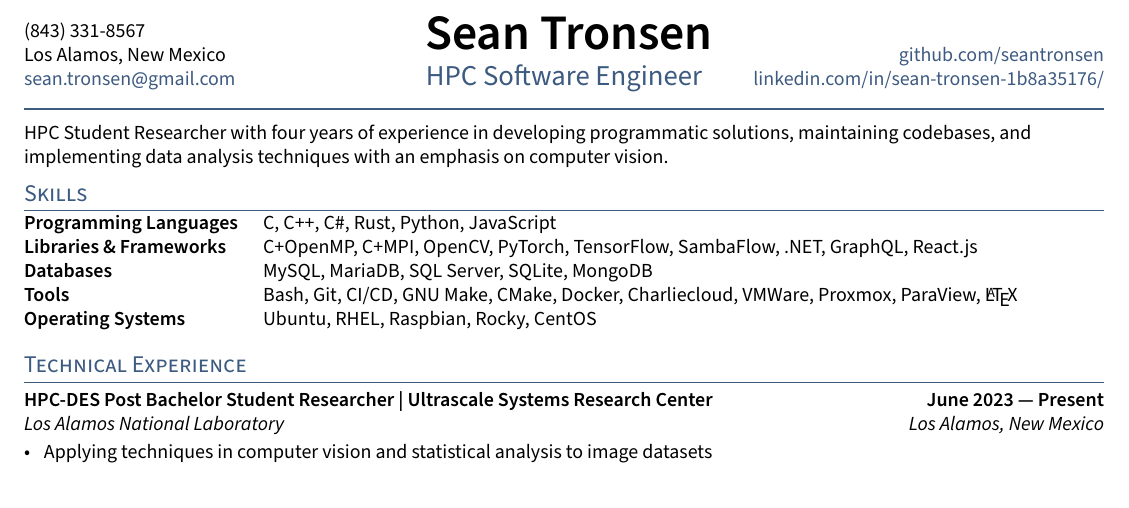
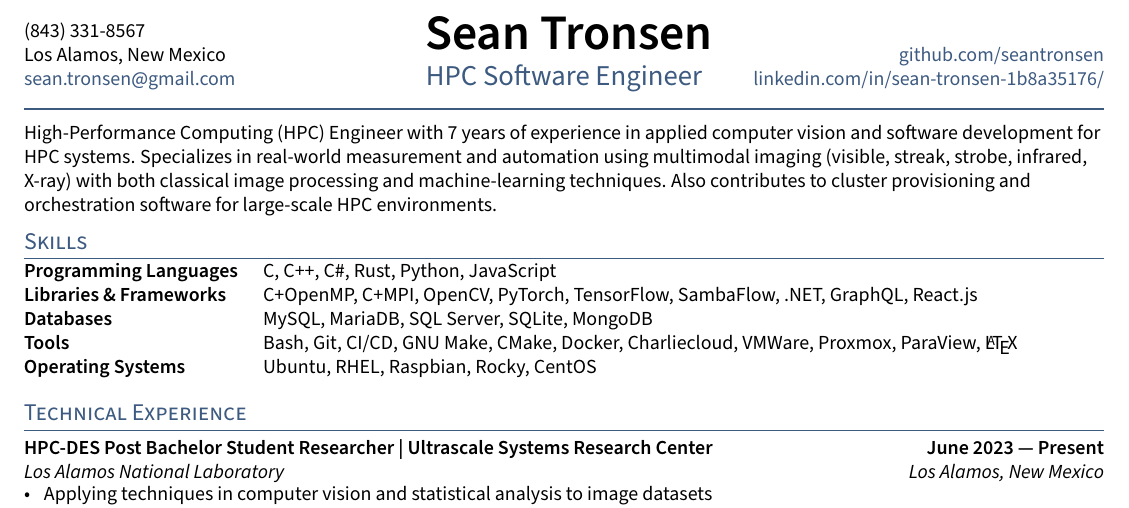
Before and after one commit to seantronsen/resume, a LaTeX CV (resume.tex, which reads sections/summary.tex): part of the page, cut so that both start at the same text. Compiled offline with pdfLaTeX.

Commit message:
update summary

```diff
--- a/sections/summary.tex
+++ b/sections/summary.tex
@@ -2,6 +2,9 @@
 % Summary Statement
 %====================
 
-HPC Student Researcher with four years of experience in developing programmatic
-solutions, maintaining codebases, and implementing data analysis techniques
-with an emphasis on computer vision.
+High-Performance Computing (HPC) Engineer with 7 years of experience in applied
+computer vision and software development for HPC systems. Specializes in
+real-world measurement and automation using multimodal imaging (visible,
+streak, strobe, infrared, X-ray) with both classical image processing and
+machine-learning techniques. Also contributes to cluster provisioning and
+orchestration software for large-scale HPC environments.
```
